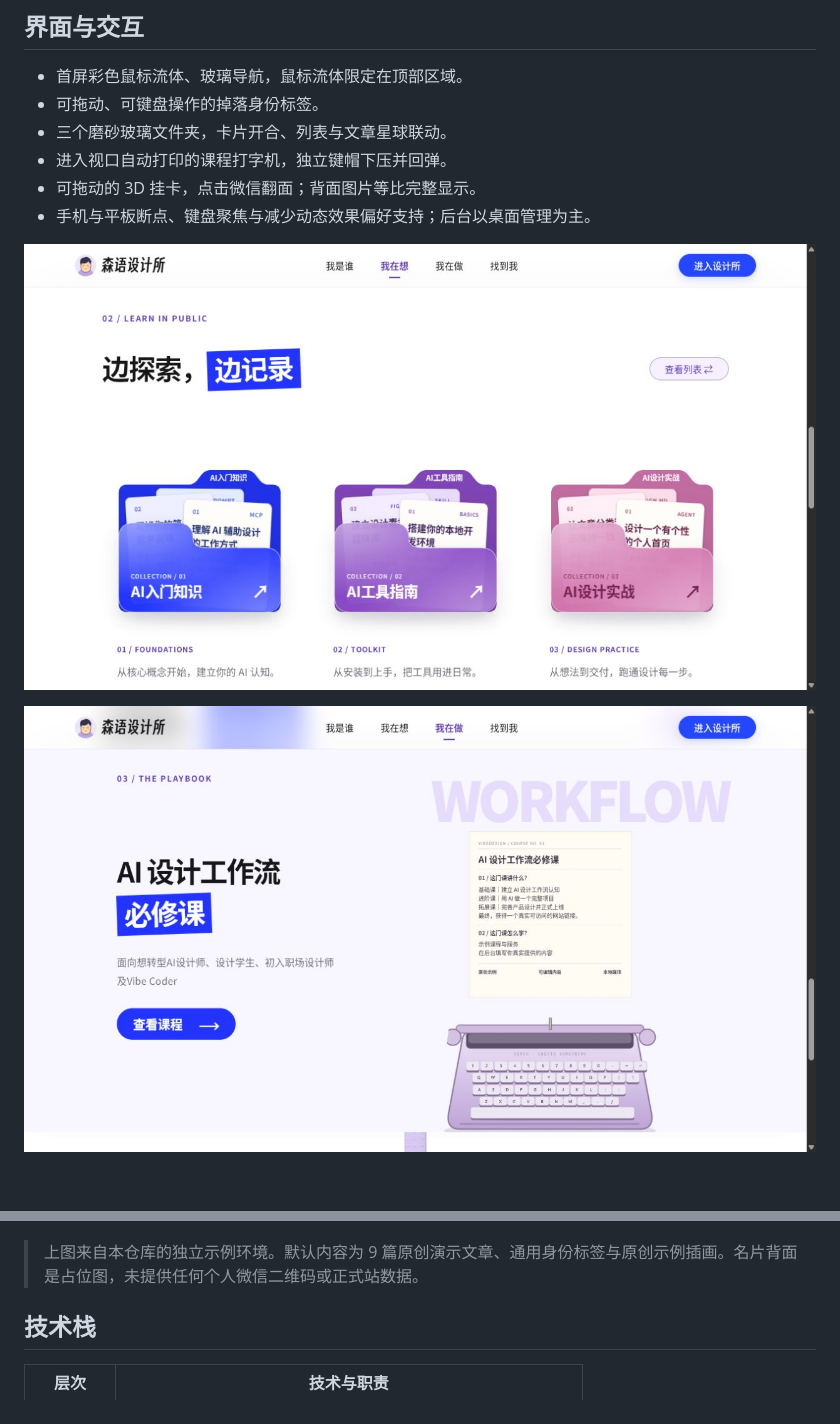
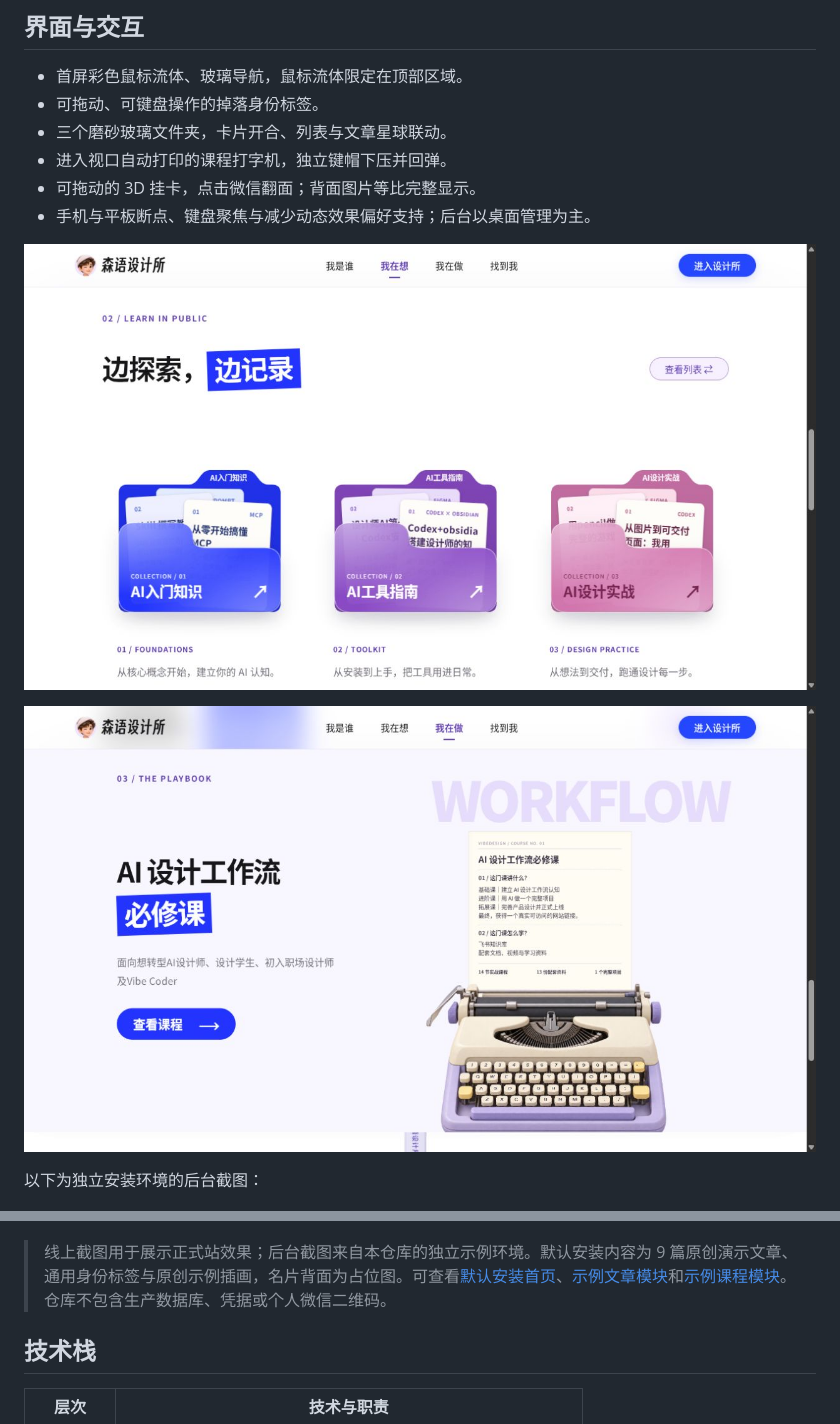
Before and after one commit to Senyroom/senyu-design-studio, a Markdown page: README.md, 2 parts joined by grey strips. Drawn GitHub-style; pictures changed too: docs/screenshots/live-articles.jpg (added), docs/screenshots/live-course.jpg (added); blank space fills up the shorter version.

Commit message:
Add live demo URL and production website screenshots

```diff
--- a/README.md
+++ b/README.md
@@ -33,15 +41,17 @@
 - 可拖动的 3D 挂卡，点击微信翻面；背面图片等比完整显示。
 - 手机与平板断点、键盘聚焦与减少动态效果偏好支持；后台以桌面管理为主。
 
-![文章文件夹](docs/screenshots/articles.png)
+![线上演示：文章文件夹](docs/screenshots/live-articles.jpg)
 
-![课程打字机](docs/screenshots/course.png)
+![线上演示：课程打字机](docs/screenshots/live-course.jpg)
+
+以下为独立安装环境的后台截图：
 
 ![Arco 内容后台](docs/screenshots/admin.png)
 
 ![自定义身份标签](docs/screenshots/profile.png)
 
-> 上图来自本仓库的独立示例环境。默认内容为 9 篇原创演示文章、通用身份标签与原创示例插画。名片背面是占位图，未提供任何个人微信二维码或正式站数据。
+> 线上截图用于展示正式站效果；后台截图来自本仓库的独立示例环境。默认安装内容为 9 篇原创演示文章、通用身份标签与原创示例插画，名片背面为占位图。可查看[默认安装首页](docs/screenshots/home.png)、[示例文章模块](docs/screenshots/articles.png)和[示例课程模块](docs/screenshots/course.png)。仓库不包含生产数据库、凭据或个人微信二维码。
 
 ## 技术栈
 
```
Also changed, not shown: other parts of README.md (+10 -2 lines), THIRD_PARTY_NOTICES.md (+4 -0 lines), docs/screenshots/live-home.jpg (added), 1 other file.
